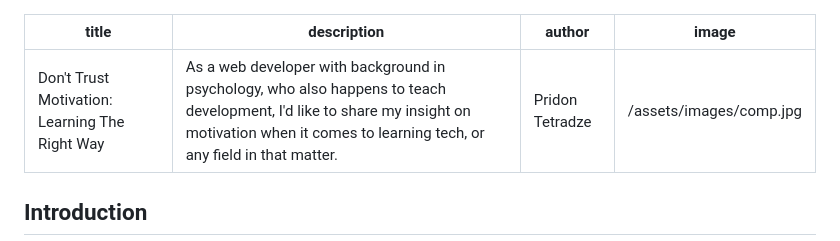
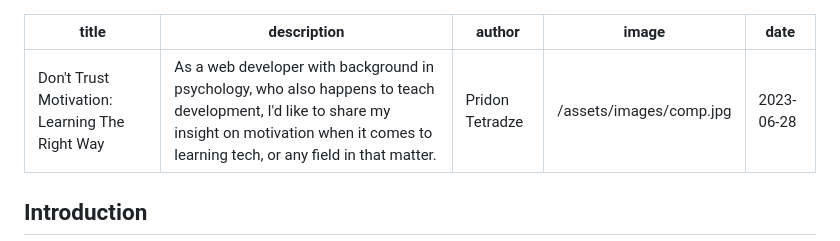
Before and after one commit to CondensedMilk7/pridontetradze.com, a Markdown page: src/blog/motivation.md, the part around the change. Drawn GitHub-style.

Commit message:
adjust dates for some blog posts

```diff
--- a/src/blog/motivation.md
+++ b/src/blog/motivation.md
@@ -3,6 +3,7 @@ title: "Don't Trust Motivation: Learning The Right Way"
 description: "As a web developer with background in psychology, who also happens to teach development, I'd like to share my insight on motivation when it comes to learning tech, or any field in that matter."
 author: "Pridon Tetradze"
 image: "/assets/images/comp.jpg"
+date: 2023-06-28
 ---
 
 ## Introduction
```
Also changed, not shown: src/blog/vim-input.md (+1 -0 lines).
